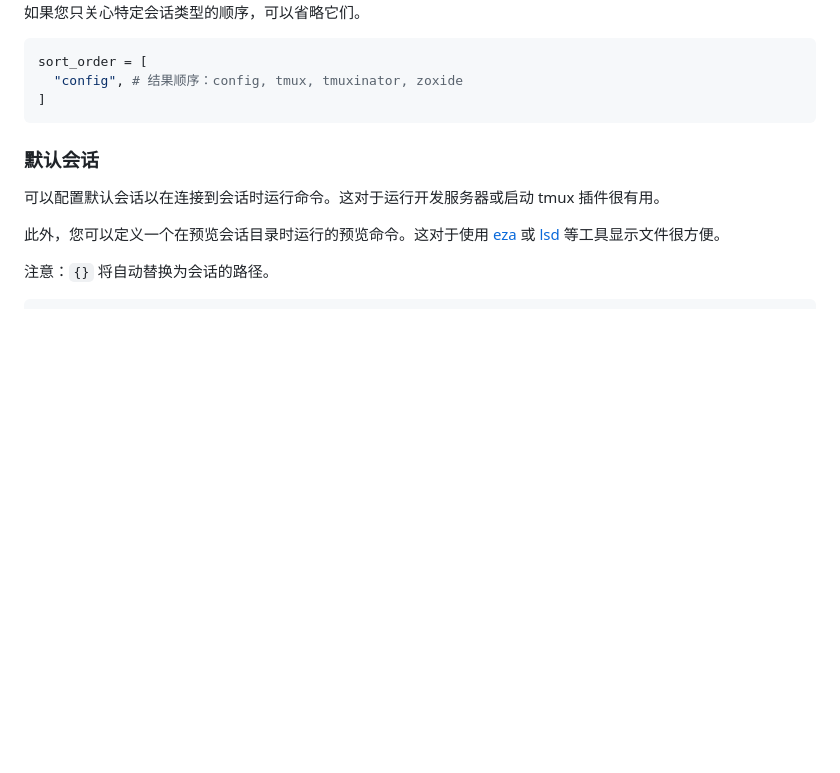
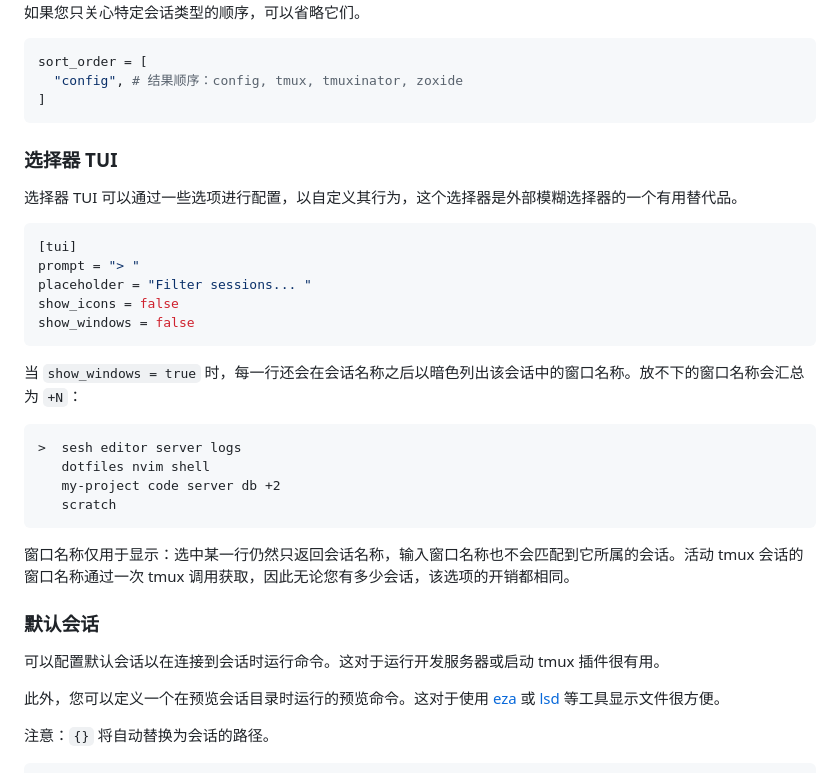
Before and after one commit to joshmedeski/sesh, a Markdown page: README.zh-cn.md, the part around the change. Drawn GitHub-style; blank space fills up the shorter version.

Commit message:
Document picker window names in the Chinese README

````diff
--- a/README.zh-cn.md
+++ b/README.zh-cn.md
@@ -430,6 +430,30 @@ sort_order = [
   "config", # 结果顺序：config, tmux, tmuxinator, zoxide
 ]
 ```
+
+### 选择器 TUI
+
+选择器 TUI 可以通过一些选项进行配置，以自定义其行为，这个选择器是外部模糊选择器的一个有用替代品。
+
+```toml
+[tui]
+prompt = "> "
+placeholder = "Filter sessions... "
+show_icons = false
+show_windows = false
+```
+
+当 `show_windows = true` 时，每一行还会在会话名称之后以暗色列出该会话中的窗口名称。放不下的窗口名称会汇总为 `+N`：
+
+```
+>  sesh editor server logs
+   dotfiles nvim shell
+   my-project code server db +2
+   scratch
+```
+
+窗口名称仅用于显示：选中某一行仍然只返回会话名称，输入窗口名称也不会匹配到它所属的会话。活动 tmux 会话的窗口名称通过一次 tmux 调用获取，因此无论您有多少会话，该选项的开销都相同。
+
 ### 默认会话
 
 可以配置默认会话以在连接到会话时运行命令。这对于运行开发服务器或启动 tmux 插件很有用。
````
